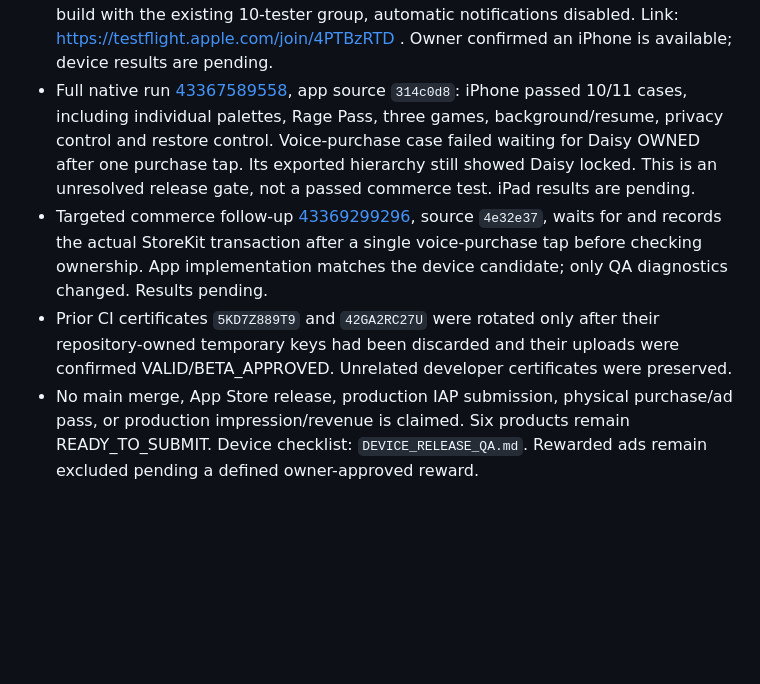
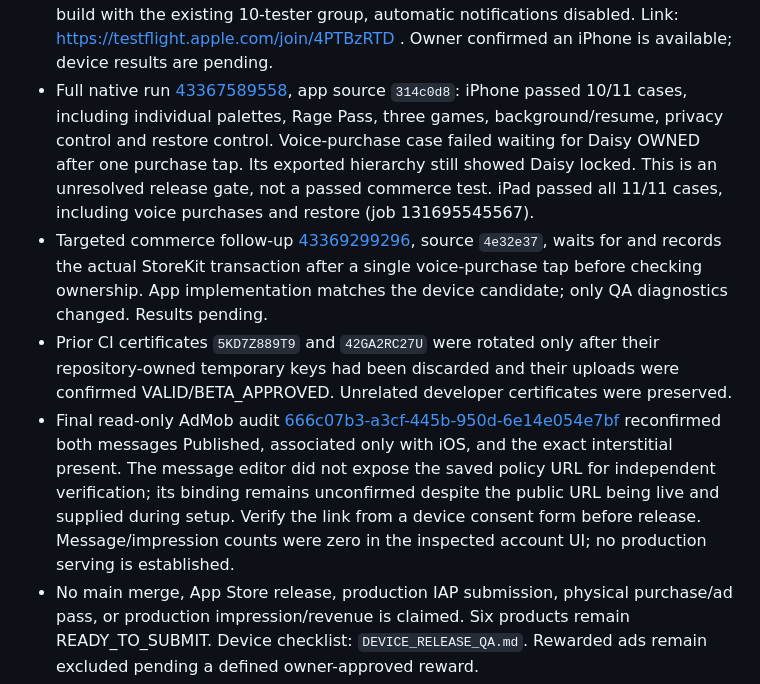
Before and after one commit to sineusw/99-percent-impossible, a Markdown page: NATIVE_MONETIZATION_STATUS.md, the part around the change. Drawn GitHub-style; blank space fills up the shorter version.

Commit message:
Record full iPad pass and final AdMob audit limits

```diff
--- a/NATIVE_MONETIZATION_STATUS.md
+++ b/NATIVE_MONETIZATION_STATUS.md
@@ -16,9 +16,10 @@ This section supersedes earlier statements that consent is unconfigured or all r
 - First new QA upload [43367592652](https://github.com/sineusw/99-percent-impossible/actions/runs/43367592652) succeeded as build `433675926521`. It is superseded by the audio-lock fix below.
 - **Current device candidate: 1.0.1 / `433688263061`**, source app commit `203a9d5`, signed/uploaded in [43368826306](https://github.com/sineusw/99-percent-impossible/actions/runs/43368826306). Real App ID, all six Apple mappings, test-ad mode, consent measurement delay and no StoreKit fixture were verified in the actual export. Temporary CI signing certificate: `345ZT433F3`; do not rotate while processing or submission is pending.
 - Apple beta preparation/distribution [43369491022](https://github.com/sineusw/99-percent-impossible/actions/runs/43369491022) approved/associated this exact build with the existing 10-tester group, automatic notifications disabled. Link: https://testflight.apple.com/join/4PTBzRTD . Owner confirmed an iPhone is available; device results are pending.
-- Full native run [43367589558](https://github.com/sineusw/99-percent-impossible/actions/runs/43367589558), app source `314c0d8`: iPhone passed 10/11 cases, including individual palettes, Rage Pass, three games, background/resume, privacy control and restore control. Voice-purchase case failed waiting for Daisy OWNED after one purchase tap. Its exported hierarchy still showed Daisy locked. This is an unresolved release gate, not a passed commerce test. iPad results are pending.
+- Full native run [43367589558](https://github.com/sineusw/99-percent-impossible/actions/runs/43367589558), app source `314c0d8`: iPhone passed 10/11 cases, including individual palettes, Rage Pass, three games, background/resume, privacy control and restore control. Voice-purchase case failed waiting for Daisy OWNED after one purchase tap. Its exported hierarchy still showed Daisy locked. This is an unresolved release gate, not a passed commerce test. iPad passed all 11/11 cases, including voice purchases and restore (job 131695545567).
 - Targeted commerce follow-up [43369299296](https://github.com/sineusw/99-percent-impossible/actions/runs/43369299296), source `4e32e37`, waits for and records the actual StoreKit transaction after a single voice-purchase tap before checking ownership. App implementation matches the device candidate; only QA diagnostics changed. Results pending.
 - Prior CI certificates `5KD7Z889T9` and `42GA2RC27U` were rotated only after their repository-owned temporary keys had been discarded and their uploads were confirmed VALID/BETA_APPROVED. Unrelated developer certificates were preserved.
+- Final read-only AdMob audit [666c07b3-a3cf-445b-950d-6e14e054e7bf](https://agent.tinyfish.ai/runs/666c07b3-a3cf-445b-950d-6e14e054e7bf) reconfirmed both messages Published, associated only with iOS, and the exact interstitial present. The message editor did not expose the saved policy URL for independent verification; its binding remains unconfirmed despite the public URL being live and supplied during setup. Verify the link from a device consent form before release. Message/impression counts were zero in the inspected account UI; no production serving is established.
 - No main merge, App Store release, production IAP submission, physical purchase/ad pass, or production impression/revenue is claimed. Six products remain READY_TO_SUBMIT. Device checklist: `DEVICE_RELEASE_QA.md`. Rewarded ads remain excluded pending a defined owner-approved reward.
 
 ## Authenticated AdMob follow-up — November 12, 2026 (America/New_York)
```
